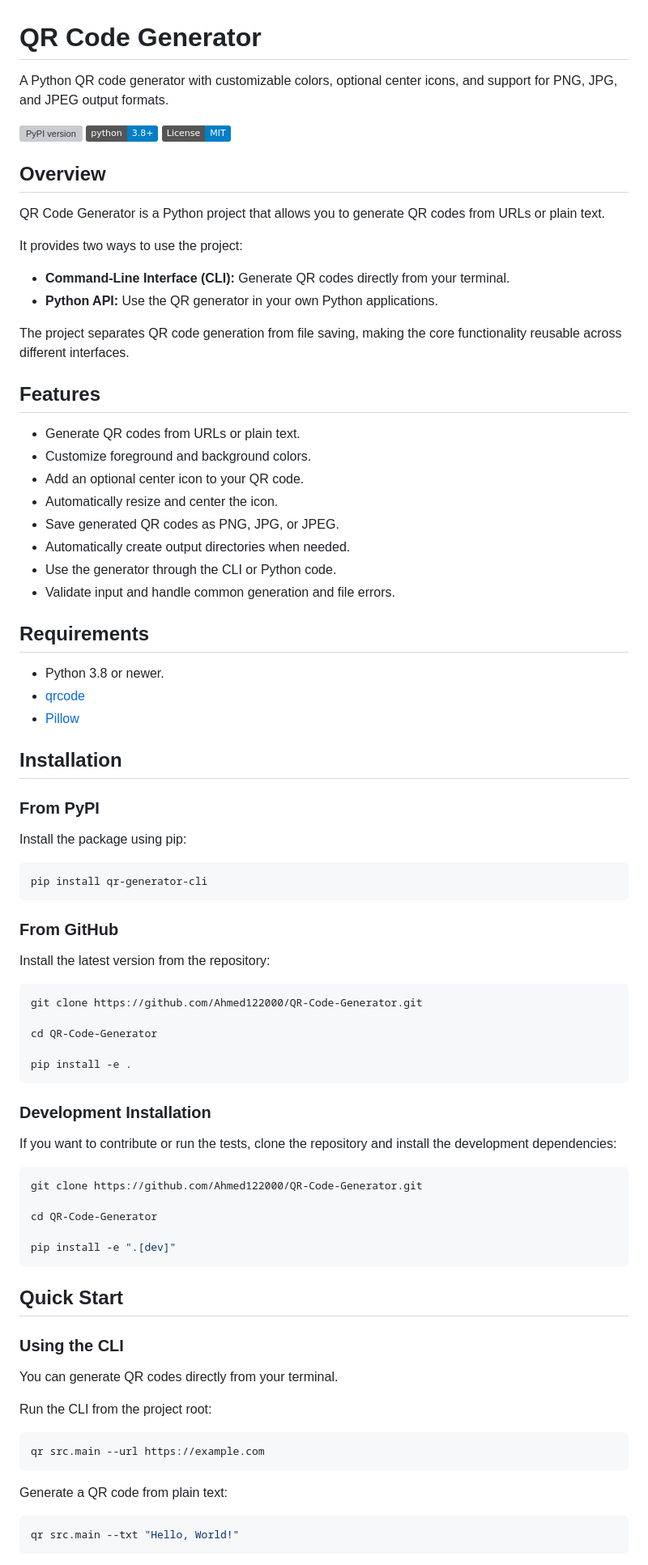
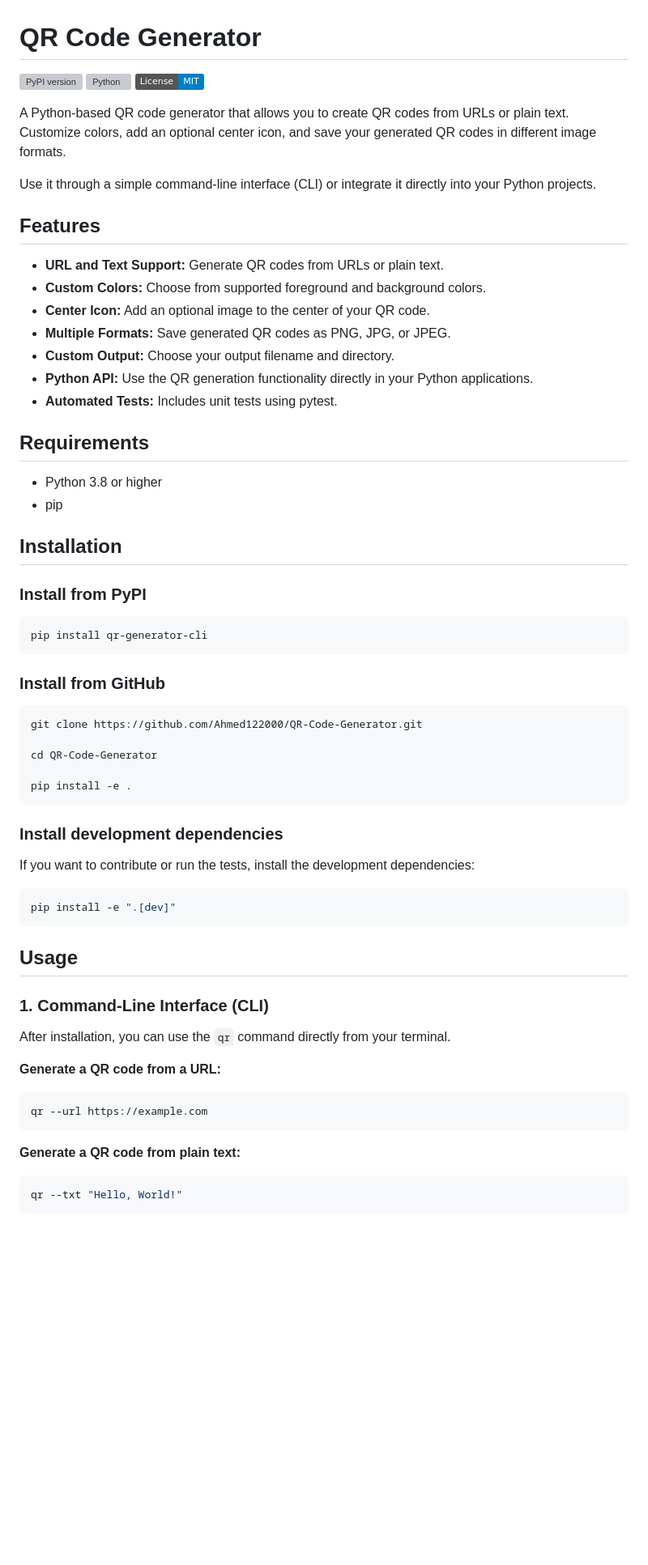
Before and after one commit to Ahmed122000/QR-Code-Generator, a Markdown page: README.md, the part around one of its changes. Shown at 81% size. Rendered like a GitHub page; badges without logos; blank space fills up the shorter version; grey boxes are pictures that could not be loaded.

````diff
--- a/README.md
+++ b/README.md
@@ -1,52 +1,37 @@
 # QR Code Generator
 
-A Python QR code generator with customizable colors, optional center icons, and support for PNG, JPG, and JPEG output formats.
-
-[![PyPI version](https://img.shields.io/pypi/v/qr-generator-cli.svg)](https://pypi.org/project/qr-generator-cli/)
-[![Python version](https://img.shields.io/badge/python-3.8%2B-blue.svg)](https://www.python.org/)
+[![PyPI version](https://badge.fury.io/py/qr-generator-cli.svg)](https://pypi.org/project/qr-generator-cli/)
+[![Python](https://img.shields.io/pypi/pyversions/qr-generator-cli)](https://pypi.org/project/qr-generator-cli/)
 [![License](https://img.shields.io/badge/License-MIT-blue.svg)](LICENSE)
 
-## Overview
+A Python-based QR code generator that allows you to create QR codes from URLs or plain text. Customize colors, add an optional center icon, and save your generated QR codes in different image formats.
 
-QR Code Generator is a Python project that allows you to generate QR codes from URLs or plain text.
-
-It provides two ways to use the project:
-
-- **Command-Line Interface (CLI):** Generate QR codes directly from your terminal.
-- **Python API:** Use the QR generator in your own Python applications.
-
-The project separates QR code generation from file saving, making the core functionality reusable across different interfaces.
+Use it through a simple command-line interface (CLI) or integrate it directly into your Python projects.
 
 ## Features
 
-- Generate QR codes from URLs or plain text.
-- Customize foreground and background colors.
-- Add an optional center icon to your QR code.
-- Automatically resize and center the icon.
-- Save generated QR codes as PNG, JPG, or JPEG.
-- Automatically create output directories when needed.
-- Use the generator through the CLI or Python code.
-- Validate input and handle common generation and file errors.
+- **URL and Text Support:** Generate QR codes from URLs or plain text.
+- **Custom Colors:** Choose from supported foreground and background colors.
+- **Center Icon:** Add an optional image to the center of your QR code.
+- **Multiple Formats:** Save generated QR codes as PNG, JPG, or JPEG.
+- **Custom Output:** Choose your output filename and directory.
+- **Python API:** Use the QR generation functionality directly in your Python applications.
+- **Automated Tests:** Includes unit tests using pytest.
 
 ## Requirements
 
-- Python 3.8 or newer.
-- [qrcode](https://pypi.org/project/qrcode/)
-- [Pillow](https://pypi.org/project/Pillow/)
+- Python 3.8 or higher
+- pip
 
 ## Installation
 
-### From PyPI
-
-Install the package using pip:
+### Install from PyPI
 
 ```bash
 pip install qr-generator-cli
 ```
 
-### From GitHub
-
-Install the latest version from the repository:
+### Install from GitHub
 
 ```bash
 git clone https://github.com/Ahmed122000/QR-Code-Generator.git
@@ -56,33 +41,29 @@ cd QR-Code-Generator
 pip install -e .
 ```
 
-### Development Installation
+### Install development dependencies
 
-If you want to contribute or run the tests, clone the repository and install the development dependencies:
+If you want to contribute or run the tests, install the development dependencies:
 
 ```bash
-git clone https://github.com/Ahmed122000/QR-Code-Generator.git
-
-cd QR-Code-Generator
-
 pip install -e ".[dev]"
 ```
 
-## Quick Start
+## Usage
 
-### Using the CLI
+### 1. Command-Line Interface (CLI)
 
-You can generate QR codes directly from your terminal.
+After installation, you can use the `qr` command directly from your terminal.
 
-Run the CLI from the project root:
+**Generate a QR code from a URL:**
 
 ```bash
-qr src.main --url https://example.com
+qr --url https://example.com
 ```
 
-Generate a QR code from plain text:
+**Generate a QR code from plain text:**
 
 ```bash
-qr src.main --txt "Hello, World!"
+qr --txt "Hello, World!"
 ```
 
````
Also changed, not shown: other parts of README.md (+94 -171 lines).
